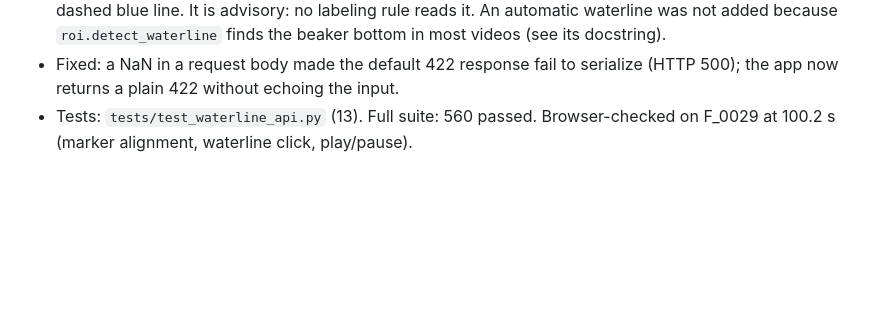
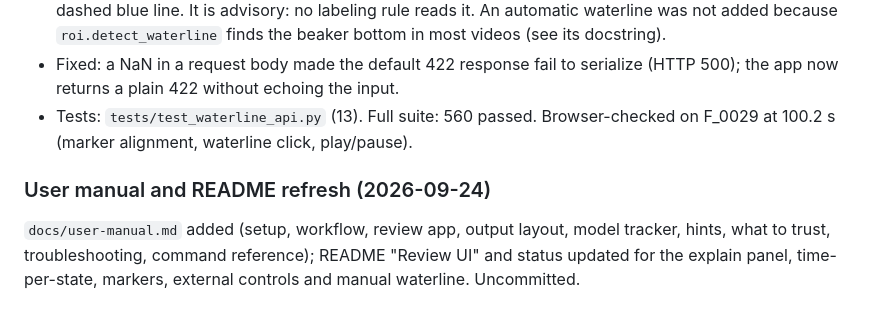
Before and after one commit to Fish-Behavior/fish-detection, a Markdown page: preprocessing_dataset_system/docs/progress.md, the part around the change. GitHub-like rendering; blank space fills up the shorter version.

```diff
--- a/preprocessing_dataset_system/docs/progress.md
+++ b/preprocessing_dataset_system/docs/progress.md
@@ -1390,3 +1390,7 @@ Leftovers outside the repo: git worktree /tmp/theirs (remove with `git worktree
 - Waterline: manual only. "Set waterline" then a click on the video stores `waterline.json` beside the artifacts (`GET/PUT/DELETE /videos/{id}/waterline`, validated to lie inside the frame). It is drawn as a dashed blue line. It is advisory: no labeling rule reads it. An automatic waterline was not added because `roi.detect_waterline` finds the beaker bottom in most videos (see its docstring).
 - Fixed: a NaN in a request body made the default 422 response fail to serialize (HTTP 500); the app now returns a plain 422 without echoing the input.
 - Tests: `tests/test_waterline_api.py` (13). Full suite: 560 passed. Browser-checked on F_0029 at 100.2 s (marker alignment, waterline click, play/pause).
+
+### User manual and README refresh (2026-09-24)
+
+`docs/user-manual.md` added (setup, workflow, review app, output layout, model tracker, hints, what to trust, troubleshooting, command reference); README "Review UI" and status updated for the explain panel, time-per-state, markers, external controls and manual waterline. Uncommitted.
```
Also changed, not shown: preprocessing_dataset_system/README.md (+12 -1 lines).
